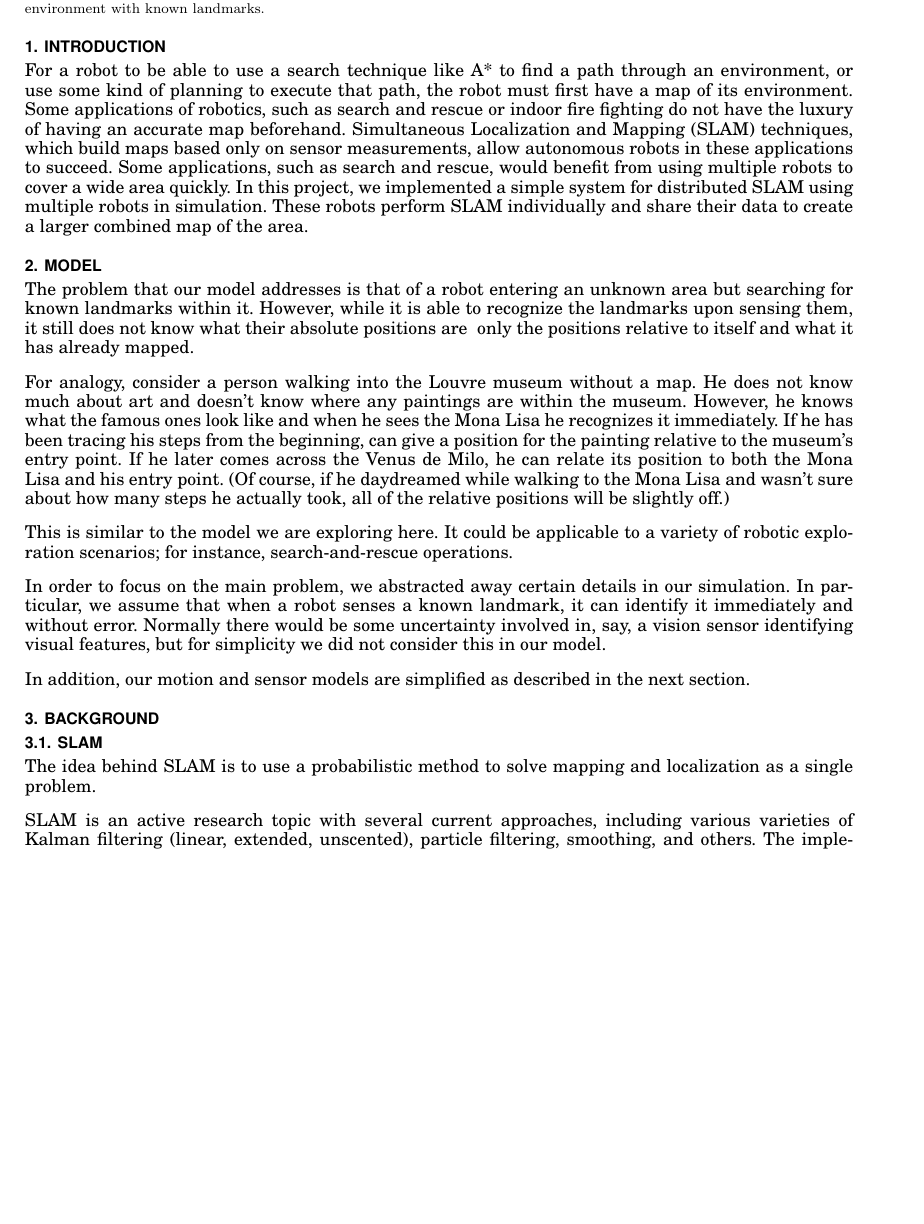
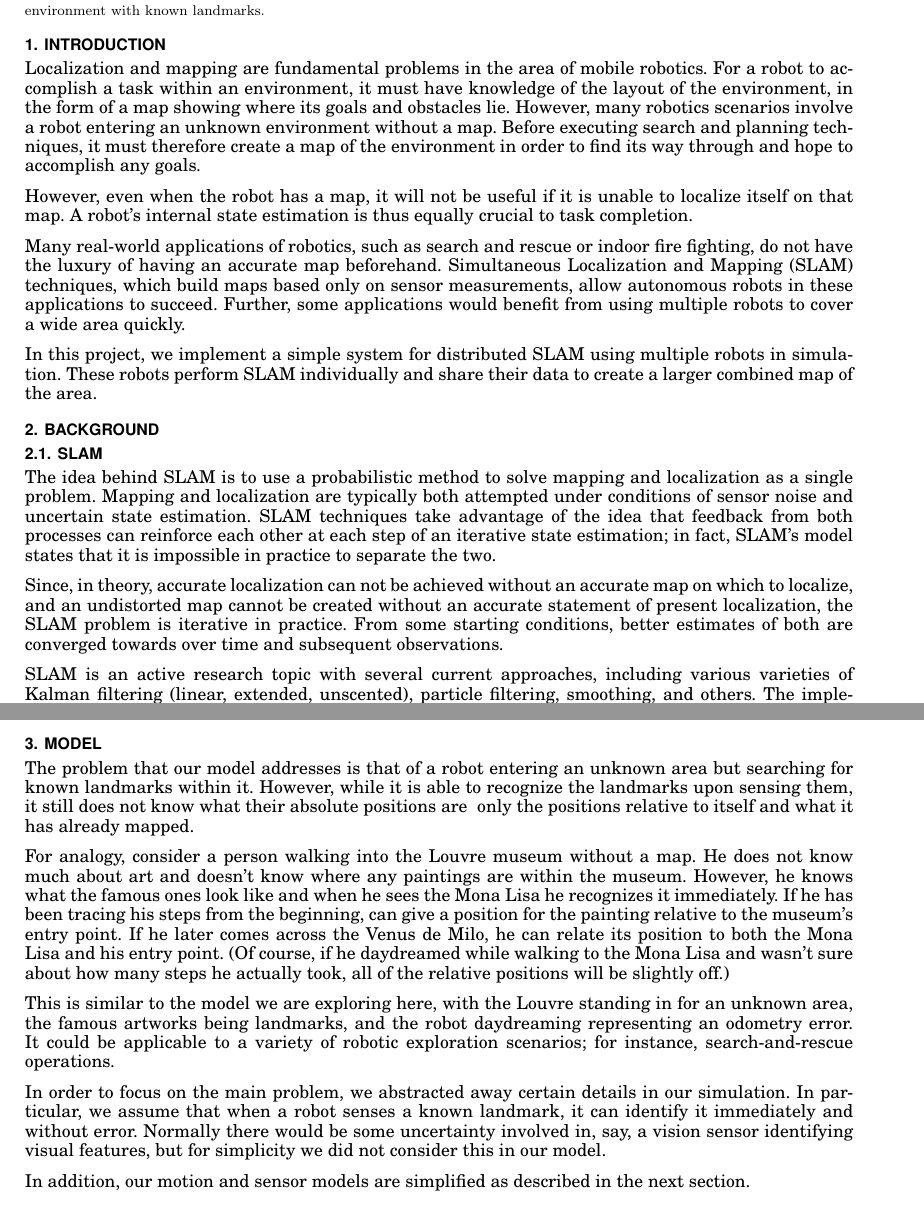
Before and after one commit to shaladdle/distslam, a LaTeX paper (report/writeup.tex): part of page 1 of 5 before the commit and two parts of pages 1 and 2 of 6 after it, the two joined at a grey line, cut so that both start at the same text, the shorter picture padded with empty space. Compiled offline with pdfLaTeX.

Commit message:
Dude I don't know what else to write

```diff
--- a/report/writeup.tex
+++ b/report/writeup.tex
@@ -60,25 +60,21 @@ We attempt a simple method of combining the results of multiple robots conductin
 
 \section{Introduction}
 
-For a robot to be able to use a search technique like A* to find a path through an environment, or use some kind of planning to execute that path, the robot must first have a map of its environment. Some applications of robotics, such as search and rescue or indoor fire fighting do not have the luxury of having an accurate map beforehand. Simultaneous Localization and Mapping (SLAM) techniques, which build maps based only on sensor measurements, allow autonomous robots in these applications to succeed. Some applications, such as search and rescue, would benefit from using multiple robots to cover a wide area quickly. In this project, we implemented a simple system for distributed SLAM using multiple robots in simulation.  These robots perform SLAM individually and share their data to create a larger combined map of the area.
+Localization and mapping are fundamental problems in the area of mobile robotics.  For a robot to accomplish a task within an environment, it must have knowledge of the layout of the environment, in the form of a map showing where its goals and obstacles lie.  However, many robotics scenarios involve a robot entering an unknown environment without a map.  Before executing search and planning techniques, it must therefore create a map of the environment in order to find its way through and hope to accomplish any goals.
 
-\section{Model}
+However, even when the robot has a map, it will not be useful if it is unable to localize itself on that map.  A robot's internal state estimation is thus equally crucial to task completion.
 
-The problem that our model addresses is that of a robot entering an unknown area but searching for known landmarks within it.  However, while it is able to recognize the landmarks upon sensing them, it still does not know what their absolute positions are \- only the positions relative to itself and what it has already mapped.
+Many real-world applications of robotics, such as search and rescue or indoor fire fighting, do not have the luxury of having an accurate map beforehand. Simultaneous Localization and Mapping (SLAM) techniques, which build maps based only on sensor measurements, allow autonomous robots in these applications to succeed. Further, some applications would benefit from using multiple robots to cover a wide area quickly.
 
-For analogy, consider a person walking into the Louvre museum without a map.  He does not know much about art and doesn't know where any paintings are within the museum.  However, he knows what the famous ones look like and when he sees the Mona Lisa he recognizes it immediately. If he has been tracing his steps from the beginning, can give a position for the painting relative to the museum's entry point.  If he later comes across the Venus de Milo, he can relate its position to both the Mona Lisa and his entry point.  (Of course, if he daydreamed while walking to the Mona Lisa and wasn't sure about how many steps he actually took, all of the relative positions will be slightly off.)
-
-This is similar to the model we are exploring here.  It could be applicable to a variety of robotic exploration scenarios; for instance, search-and-rescue operations.
-
-In order to focus on the main problem, we abstracted away certain details in our simulation.  In particular, we assume that when a robot senses a known landmark, it can identify it immediately and without error.  Normally there would be some uncertainty involved in, say, a vision sensor identifying visual features, but for simplicity we did not consider this in our model.
-
-In addition, our motion and sensor models are simplified as described in the next section.
+In this project, we implement a simple system for distributed SLAM using multiple robots in simulation.  These robots perform SLAM individually and share their data to create a larger combined map of the area.
 
 \section{Background}
 
 \subsection{SLAM}
 
-The idea behind SLAM is to use a probabilistic method to solve mapping and localization as a single problem.
+The idea behind SLAM is to use a probabilistic method to solve mapping and localization as a single problem.  Mapping and localization are typically both attempted under conditions of sensor noise and uncertain state estimation.  SLAM techniques take advantage of the idea that feedback from both processes can reinforce each other at each step of an iterative state estimation; in fact, SLAM's model states that it is impossible in practice to separate the two.
+
+Since, in theory, accurate localization can not be achieved without an accurate map on which to localize, and an undistorted map cannot be created without an accurate statement of present localization, the SLAM problem is iterative in practice.  From some starting conditions, better estimates of both are converged towards over time and subsequent observations.
 
 SLAM is an active research topic with several current approaches, including various varieties of Kalman filtering (linear, extended, unscented), particle filtering, smoothing, and others.  The implementation we chose is based on a linear Kalman filter.
 
@@ -129,6 +125,18 @@ The matrix definitions are as follows:
     x:& \text{ System state}\\
     Q:& \text{ Motion covariance / uncertainty}
 \end{align*}
+
+\section{Model}
+
+The problem that our model addresses is that of a robot entering an unknown area but searching for known landmarks within it.  However, while it is able to recognize the landmarks upon sensing them, it still does not know what their absolute positions are \- only the positions relative to itself and what it has already mapped.
+
+For analogy, consider a person walking into the Louvre museum without a map.  He does not know much about art and doesn't know where any paintings are within the museum.  However, he knows what the famous ones look like and when he sees the Mona Lisa he recognizes it immediately. If he has been tracing his steps from the beginning, can give a position for the painting relative to the museum's entry point.  If he later comes across the Venus de Milo, he can relate its position to both the Mona Lisa and his entry point.  (Of course, if he daydreamed while walking to the Mona Lisa and wasn't sure about how many steps he actually took, all of the relative positions will be slightly off.)
+
+This is similar to the model we are exploring here, with the Louvre standing in for an unknown area, the famous artworks being landmarks, and the robot daydreaming representing an odometry error.  It could be applicable to a variety of robotic exploration scenarios; for instance, search-and-rescue operations.
+
+In order to focus on the main problem, we abstracted away certain details in our simulation.  In particular, we assume that when a robot senses a known landmark, it can identify it immediately and without error.  Normally there would be some uncertainty involved in, say, a vision sensor identifying visual features, but for simplicity we did not consider this in our model.
+
+In addition, our motion and sensor models are simplified as described in the next section.
 
 \section{Implementation}
 
```
